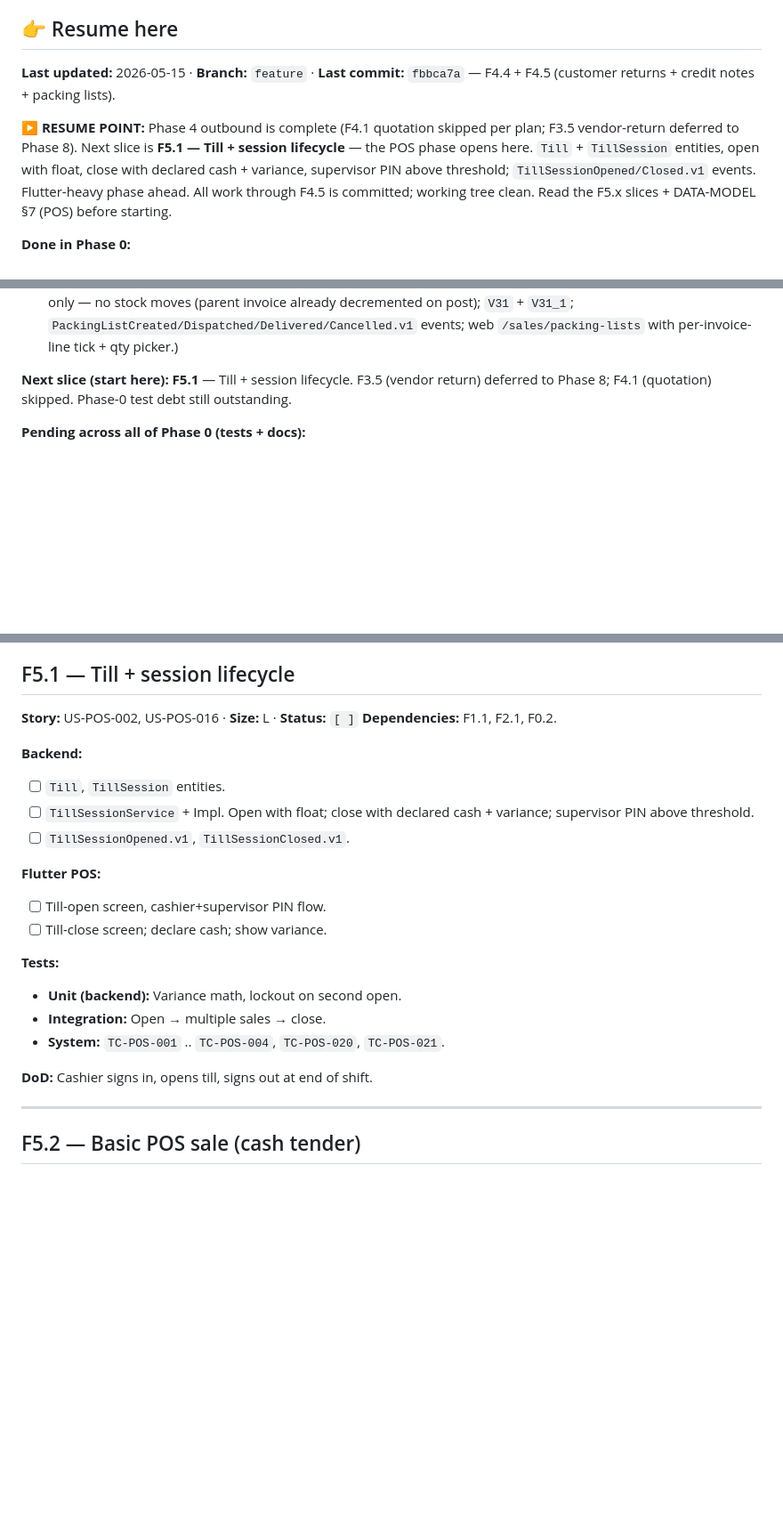
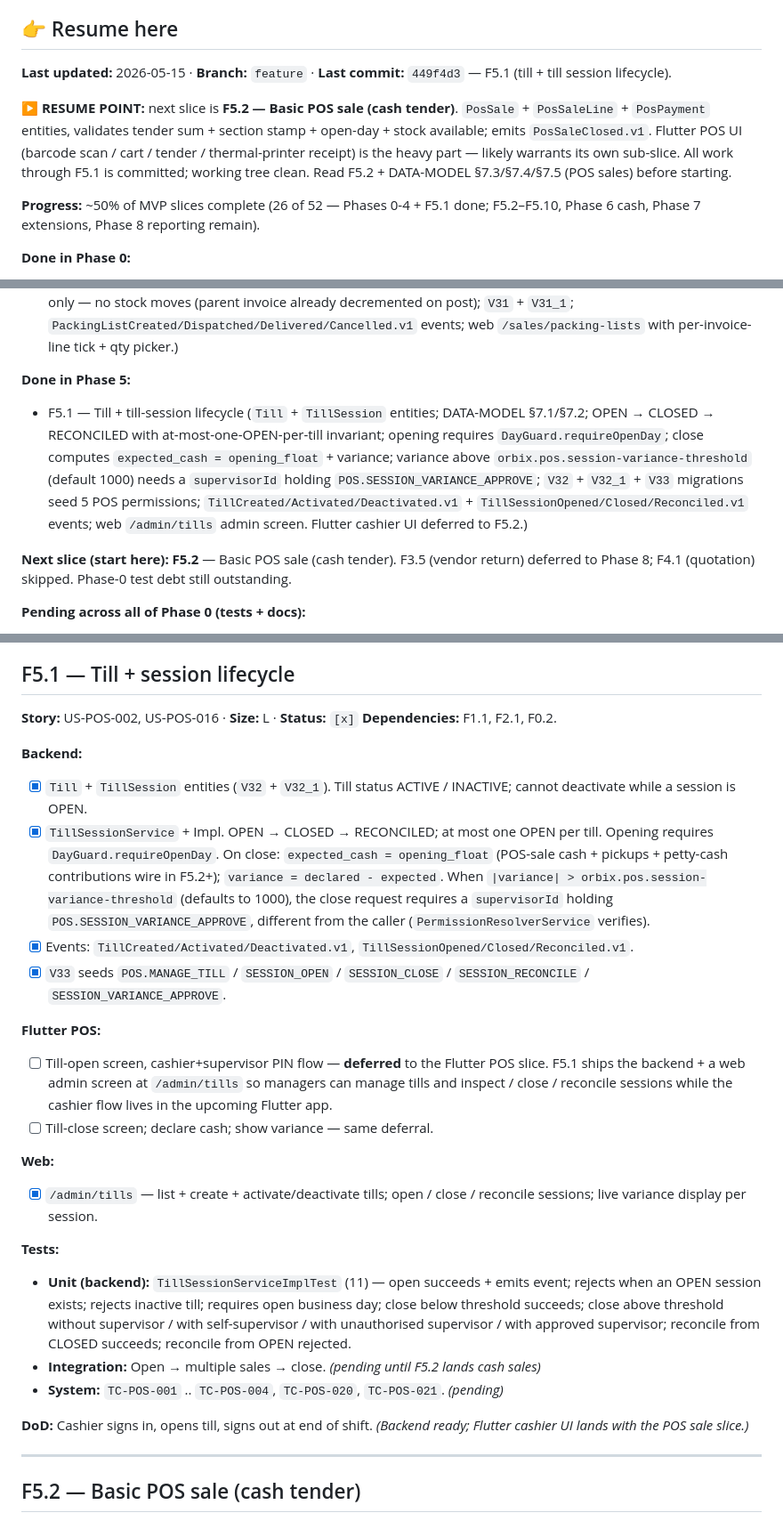
Before and after one commit to godfreydesidery/ERPCLEAN, a Markdown page: docs/implementation-plan.md, 3 parts joined by grey strips. Shown at 89% size. Rendered like a GitHub page; blank space fills up the shorter version.

Commit message:
docs: F5.1 done — resume on F5.2
Phase 5 opens; F5.1 backend + admin web shipped; Flutter cashier UI
deferred to F5.2. Progress now ~50% (26/52 slices).

Co-Authored-By: Claude Opus 4.7 (1M context) <noreply@anthropic.com>

```diff
--- a/docs/implementation-plan.md
+++ b/docs/implementation-plan.md
@@ -4,9 +4,11 @@ End-to-end vertical slices, ordered by dependency. Each feature spans backend +
 
 ## 👉 Resume here
 
-**Last updated:** 2026-05-15 · **Branch:** `feature` · **Last commit:** `fbbca7a` — F4.4 + F4.5 (customer returns + credit notes + packing lists).
+**Last updated:** 2026-05-15 · **Branch:** `feature` · **Last commit:** `449f4d3` — F5.1 (till + till session lifecycle).
 
-**▶ RESUME POINT:** Phase 4 outbound is complete (F4.1 quotation skipped per plan; F3.5 vendor-return deferred to Phase 8). Next slice is **F5.1 — Till + session lifecycle** — the POS phase opens here. `Till` + `TillSession` entities, open with float, close with declared cash + variance, supervisor PIN above threshold; `TillSessionOpened/Closed.v1` events. Flutter-heavy phase ahead. All work through F4.5 is committed; working tree clean. Read the F5.x slices + DATA-MODEL §7 (POS) before starting.
+**▶ RESUME POINT:** next slice is **F5.2 — Basic POS sale (cash tender)**. `PosSale` + `PosSaleLine` + `PosPayment` entities, validates tender sum + section stamp + open-day + stock available; emits `PosSaleClosed.v1`. Flutter POS UI (barcode scan / cart / tender / thermal-printer receipt) is the heavy part — likely warrants its own sub-slice. All work through F5.1 is committed; working tree clean. Read F5.2 + DATA-MODEL §7.3/§7.4/§7.5 (POS sales) before starting.
+
+**Progress:** ~50% of MVP slices complete (26 of 52 — Phases 0-4 + F5.1 done; F5.2–F5.10, Phase 6 cash, Phase 7 extensions, Phase 8 reporting remain).
 
 **Done in Phase 0:**
 - F0.1 — first-run setup wizard (backend + web)
@@ -46,7 +48,10 @@ End-to-end vertical slices, ordered by dependency. Each feature spans backend +
 - F4.4 — Customer returns + credit notes (`CustomerReturn` + `CustomerReturnLine` (DATA-MODEL §6.7/§6.8); DRAFT → POSTED → CREDITED + DRAFT → CANCELLED; `ReturnReason` (DAMAGED/EXPIRED/WRONG_ITEM/BUYER_REMORSE/OTHER); on post (DayGuard required) writes RETURN_IN moves when `restock=true`, DAMAGE moves otherwise — batch-tracked items rejected for now (restock-to-original-batch is a follow-on); issue-credit-note transitions POSTED → CREDITED and creates `CustomerCreditNote` (DATA-MODEL §6.9) at full return amount — allocation to open invoices is follow-on work; `V30` + `V30_1`; `CustomerReturnCreated/Posted/Cancelled.v1` + `CustomerCreditNoteIssued.v1` events; web `/sales/returns` with state-aware action buttons.)
 - F4.5 — Packing lists (`PackingList` + `PackingListLine` (DATA-MODEL §6.10/§6.11); DRAFT → DISPATCHED → DELIVERED → terminal + DRAFT → CANCELLED; created against POSTED/PARTIALLY_PAID/PAID invoices; tracking-only — no stock moves (parent invoice already decremented on post); `V31` + `V31_1`; `PackingListCreated/Dispatched/Delivered/Cancelled.v1` events; web `/sales/packing-lists` with per-invoice-line tick + qty picker.)
 
-**Next slice (start here):** **F5.1** — Till + session lifecycle. F3.5 (vendor return) deferred to Phase 8; F4.1 (quotation) skipped. Phase-0 test debt still outstanding.
+**Done in Phase 5:**
+- F5.1 — Till + till-session lifecycle (`Till` + `TillSession` entities; DATA-MODEL §7.1/§7.2; OPEN → CLOSED → RECONCILED with at-most-one-OPEN-per-till invariant; opening requires `DayGuard.requireOpenDay`; close computes `expected_cash = opening_float` + variance; variance above `orbix.pos.session-variance-threshold` (default 1000) needs a `supervisorId` holding `POS.SESSION_VARIANCE_APPROVE`; `V32` + `V32_1` + `V33` migrations seed 5 POS permissions; `TillCreated/Activated/Deactivated.v1` + `TillSessionOpened/Closed/Reconciled.v1` events; web `/admin/tills` admin screen. Flutter cashier UI deferred to F5.2.)
+
+**Next slice (start here):** **F5.2** — Basic POS sale (cash tender). F3.5 (vendor return) deferred to Phase 8; F4.1 (quotation) skipped. Phase-0 test debt still outstanding.
 
 **Pending across all of Phase 0 (tests + docs):**
 - Unit + integration tests for F0.1 / F0.2 / F0.3 — none authored yet. F0.4 has `RoleAdminServiceImplTest`; F0.5 has `BranchAccessGuardTest`. Integration/system layers still pending. See [docs/qa/](qa/).
@@ -739,24 +744,28 @@ The biggest phase. Strongly recommend doing F5.1 → F5.2 → F5.4 (offline sync
 
 ## F5.1 — Till + session lifecycle
 
-**Story:** US-POS-002, US-POS-016 · **Size:** L · **Status:** `[ ]`
+**Story:** US-POS-002, US-POS-016 · **Size:** L · **Status:** `[x]`
 **Dependencies:** F1.1, F2.1, F0.2.
 
 **Backend:**
-- [ ] `Till`, `TillSession` entities.
-- [ ] `TillSessionService` + Impl. Open with float; close with declared cash + variance; supervisor PIN above threshold.
-- [ ] `TillSessionOpened.v1`, `TillSessionClosed.v1`.
+- [x] `Till` + `TillSession` entities (`V32` + `V32_1`). Till status ACTIVE / INACTIVE; cannot deactivate while a session is OPEN.
+- [x] `TillSessionService` + Impl. OPEN → CLOSED → RECONCILED; at most one OPEN per till. Opening requires `DayGuard.requireOpenDay`. On close: `expected_cash = opening_float` (POS-sale cash + pickups + petty-cash contributions wire in F5.2+); `variance = declared - expected`. When `|variance| > orbix.pos.session-variance-threshold` (defaults to 1000), the close request requires a `supervisorId` holding `POS.SESSION_VARIANCE_APPROVE`, different from the caller (`PermissionResolverService` verifies).
+- [x] Events: `TillCreated/Activated/Deactivated.v1`, `TillSessionOpened/Closed/Reconciled.v1`.
+- [x] `V33` seeds `POS.MANAGE_TILL` / `SESSION_OPEN` / `SESSION_CLOSE` / `SESSION_RECONCILE` / `SESSION_VARIANCE_APPROVE`.
 
 **Flutter POS:**
-- [ ] Till-open screen, cashier+supervisor PIN flow.
-- [ ] Till-close screen; declare cash; show variance.
+- [ ] Till-open screen, cashier+supervisor PIN flow — **deferred** to the Flutter POS slice. F5.1 ships the backend + a web admin screen at `/admin/tills` so managers can manage tills and inspect / close / reconcile sessions while the cashier flow lives in the upcoming Flutter app.
+- [ ] Till-close screen; declare cash; show variance — same deferral.
+
+**Web:**
+- [x] `/admin/tills` — list + create + activate/deactivate tills; open / close / reconcile sessions; live variance display per session.
 
 **Tests:**
-- **Unit (backend):** Variance math, lockout on second open.
-- **Integration:** Open → multiple sales → close.
-- **System:** `TC-POS-001` .. `TC-POS-004`, `TC-POS-020`, `TC-POS-021`.
+- **Unit (backend):** `TillSessionServiceImplTest` (11) — open succeeds + emits event; rejects when an OPEN session exists; rejects inactive till; requires open business day; close below threshold succeeds; close above threshold without supervisor / with self-supervisor / with unauthorised supervisor / with approved supervisor; reconcile from CLOSED succeeds; reconcile from OPEN rejected.
+- **Integration:** Open → multiple sales → close. *(pending until F5.2 lands cash sales)*
+- **System:** `TC-POS-001` .. `TC-POS-004`, `TC-POS-020`, `TC-POS-021`. *(pending)*
 
-**DoD:** Cashier signs in, opens till, signs out at end of shift.
+**DoD:** Cashier signs in, opens till, signs out at end of shift. *(Backend ready; Flutter cashier UI lands with the POS sale slice.)*
 
 ---
 
```
